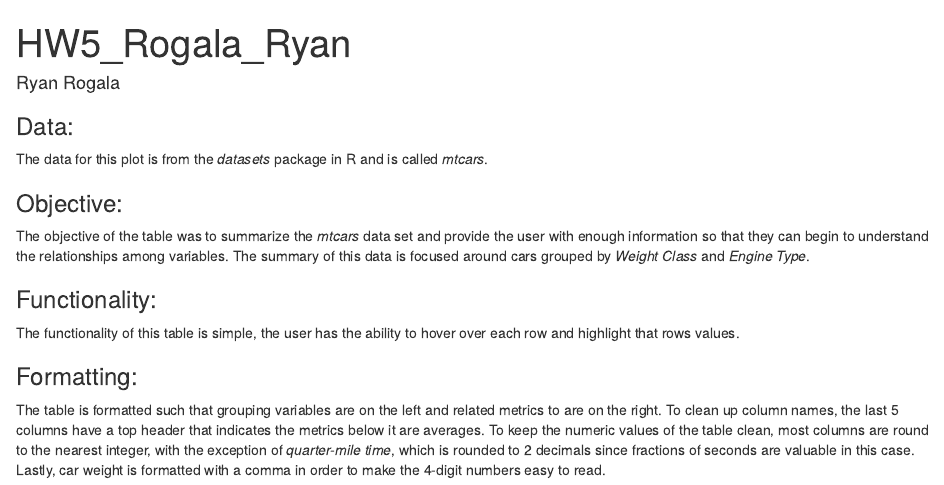
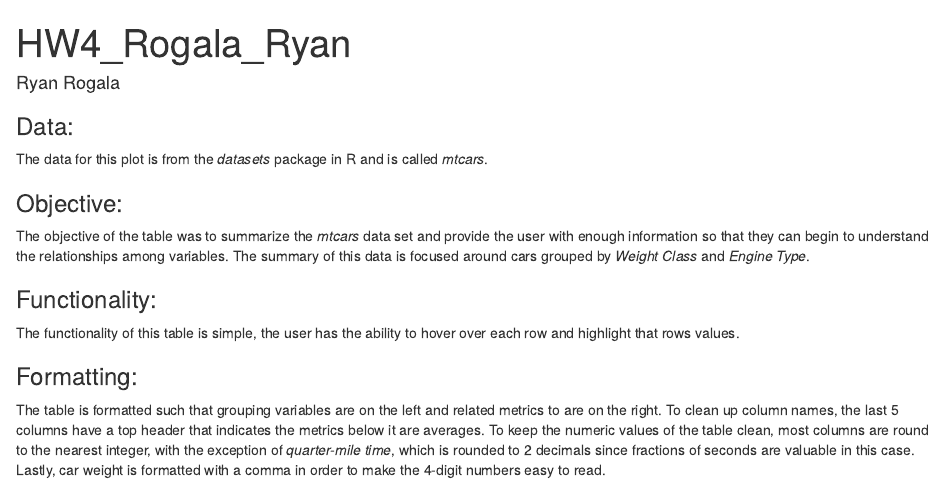
Before and after one commit to staa566-csu-sp2022/HW4_Rogala_Ryan, an R Markdown document (HW5_Rogala_Ryan.Rmd): the page in a window 1100 px wide, from its top. Rendered offline with R 4.5, knitr and Pandoc, with nearby package versions.

Commit message:
Update HW5_Rogala_Ryan.Rmd

```diff
--- a/HW5_Rogala_Ryan.Rmd
+++ b/HW5_Rogala_Ryan.Rmd
@@ -1,5 +1,5 @@
 ---
-title: "HW5_Rogala_Ryan"
+title: "HW4_Rogala_Ryan"
 author: "Ryan Rogala"
 output: html_document
 knit: (function(input_file, encoding) {
```
